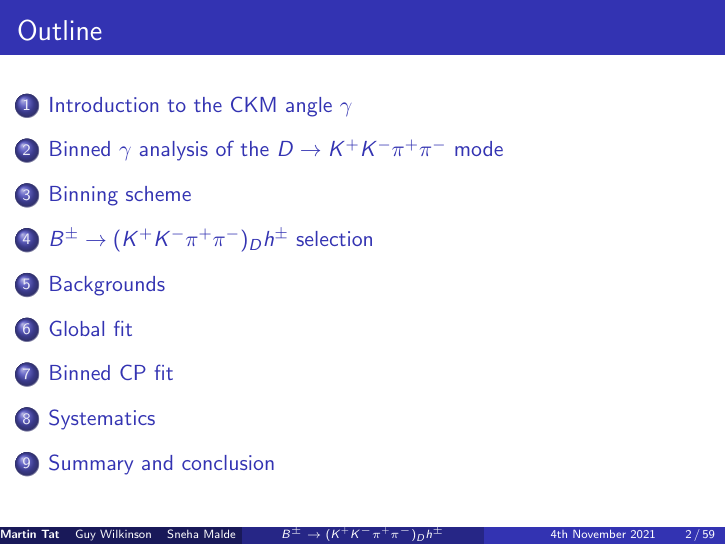
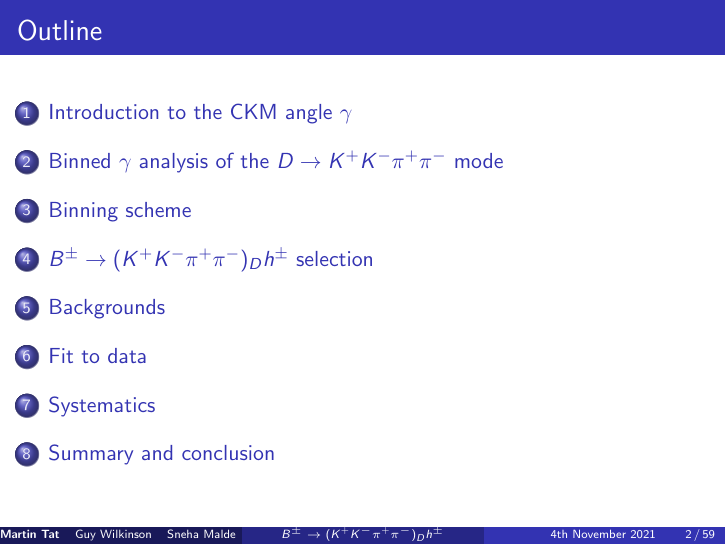
Before and after one commit to MartinDuyTat/B2Dh_D2KKpipi_B2OC_Presentation_4th_November, LaTeX slides (B2Dh_D2KKpipi_B2OC_Presentation_4th_November.tex): page 2 of 59. The pictures show the PDF file B2Dh_D2KKpipi_B2OC_Presentation_4th_November.pdf that the author committed with the source.

Commit message:
Changed section headings

```diff
--- a/B2Dh_D2KKpipi_B2OC_Presentation_4th_November.tex
+++ b/B2Dh_D2KKpipi_B2OC_Presentation_4th_November.tex
@@ -580,7 +580,7 @@
   \end{center}
 \end{frame}
 
-\section{Global fit}
+\section{Fit to data}
 \begin{frame}{Global fit}
   \begin{center}
     {\huge Global fit}
@@ -642,7 +642,6 @@
   \end{itemize}
 \end{frame}
 
-\section{Binned CP fit}
 \begin{frame}{Binned CP fit}
   \begin{center}
     {\huge Binned CP fit}
```
Also changed, not shown: B2Dh_D2KKpipi_B2OC_Presentation_4th_November.pdf.
